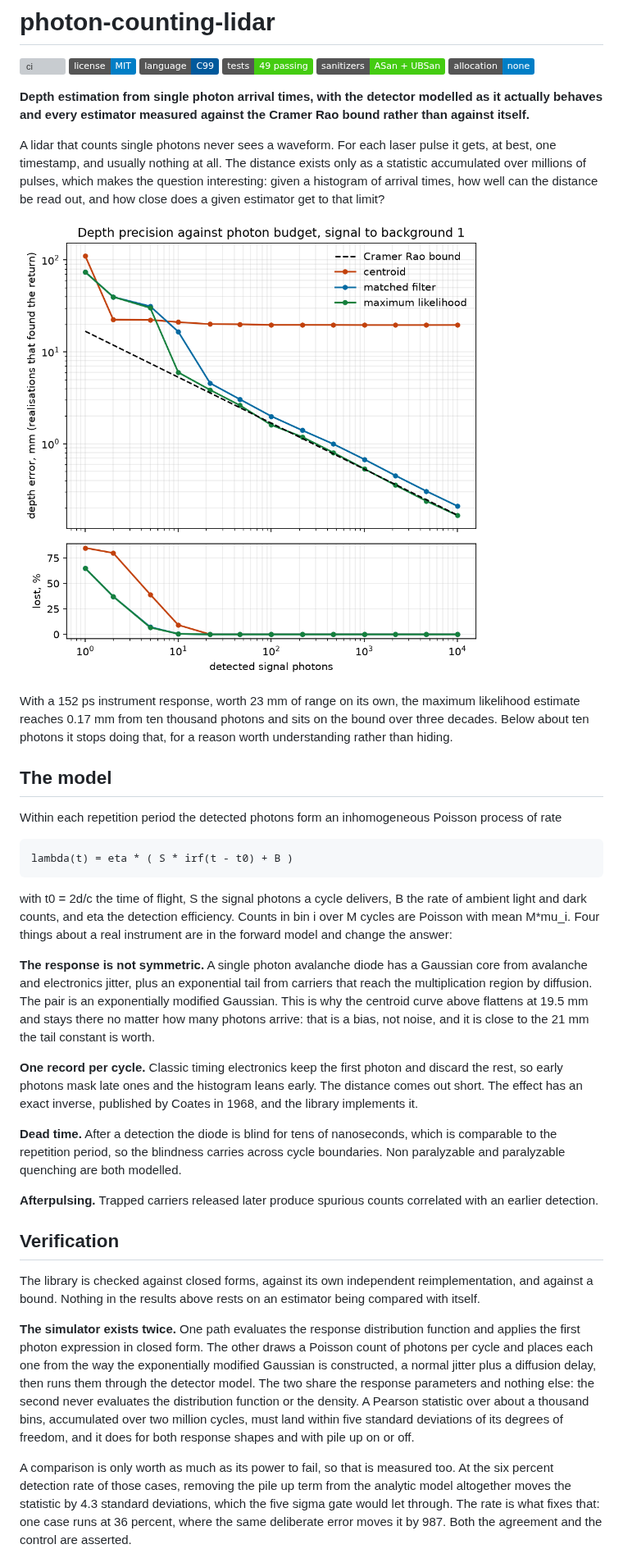
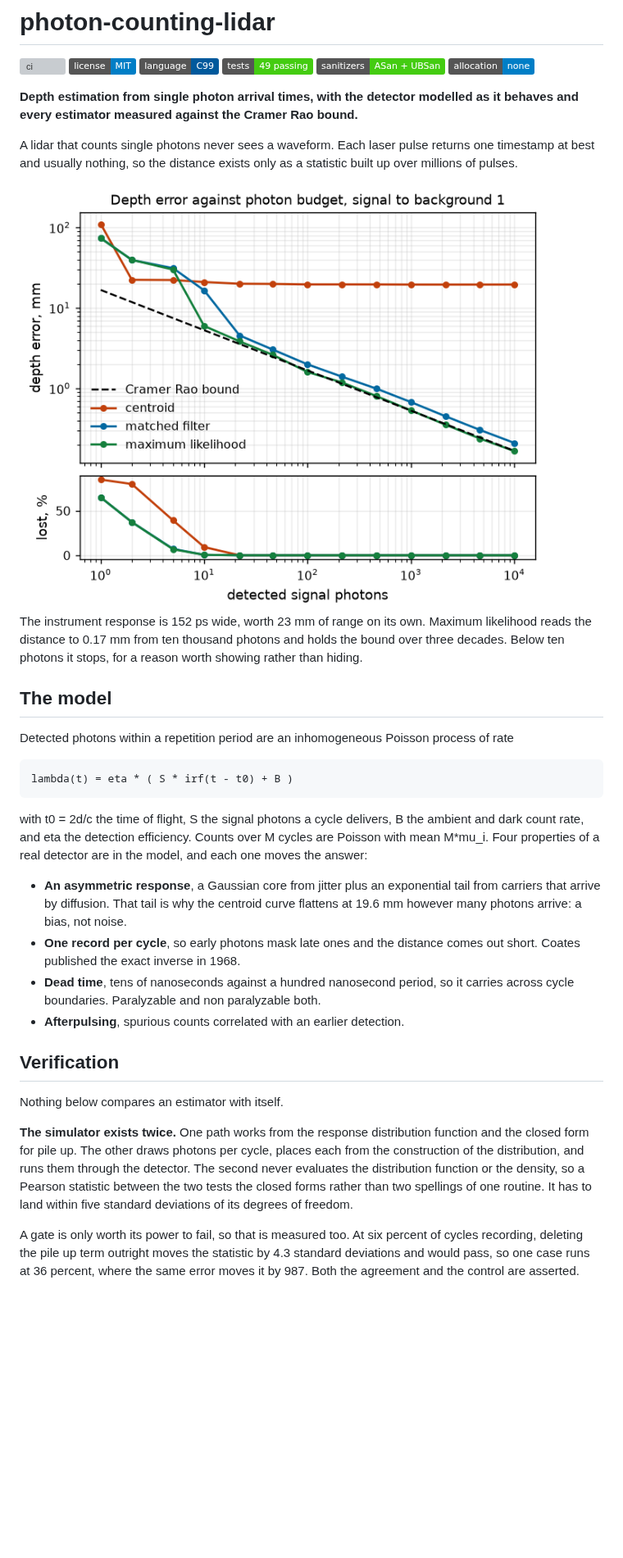
Before and after one commit to andrealo20/photon-counting-lidar, a Markdown page: README.md, the part around one of its changes. Shown at 82% size. Drawn GitHub-style; pictures changed too: docs/images/photons.png; badges without logos; blank space fills up the shorter version; grey boxes are pictures that could not be loaded.

````diff
--- a/README.md
+++ b/README.md
@@ -8,76 +8,57 @@
 [![no malloc](https://img.shields.io/badge/allocation-none-informational.svg)](#memory)
 
 **Depth estimation from single photon arrival times, with the detector modelled
-as it actually behaves and every estimator measured against the Cramer Rao
-bound rather than against itself.**
+as it behaves and every estimator measured against the Cramer Rao bound.**
 
-A lidar that counts single photons never sees a waveform. For each laser pulse
-it gets, at best, one timestamp, and usually nothing at all. The distance
-exists only as a statistic accumulated over millions of pulses, which makes the
-question interesting: given a histogram of arrival times, how well can the
-distance be read out, and how close does a given estimator get to that limit?
+A lidar that counts single photons never sees a waveform. Each laser pulse
+returns one timestamp at best and usually nothing, so the distance exists only
+as a statistic built up over millions of pulses.
 
-![depth error against photon budget](docs/images/photons.png)
+<img src="docs/images/photons.png" alt="depth error against photon budget" width="640">
 
-With a 152 ps instrument response, worth 23 mm of range on its own, the maximum
-likelihood estimate reaches 0.17 mm from ten thousand photons and sits on the
-bound over three decades. Below about ten photons it stops doing that, for a
-reason worth understanding rather than hiding.
+The instrument response is 152 ps wide, worth 23 mm of range on its own.
+Maximum likelihood reads the distance to 0.17 mm from ten thousand photons and
+holds the bound over three decades. Below ten photons it stops, for a reason
+worth showing rather than hiding.
 
 ## The model
 
-Within each repetition period the detected photons form an inhomogeneous
-Poisson process of rate
+Detected photons within a repetition period are an inhomogeneous Poisson
+process of rate
 
 ```
 lambda(t) = eta * ( S * irf(t - t0) + B )
 ```
 
 with t0 = 2d/c the time of flight, S the signal photons a cycle delivers, B the
-rate of ambient light and dark counts, and eta the detection efficiency. Counts
-in bin i over M cycles are Poisson with mean M*mu_i. Four things about a real
-instrument are in the forward model and change the answer:
+ambient and dark count rate, and eta the detection efficiency. Counts over M
+cycles are Poisson with mean M*mu_i. Four properties of a real detector are in
+the model, and each one moves the answer:
 
-**The response is not symmetric.** A single photon avalanche diode has a
-Gaussian core from avalanche and electronics jitter, plus an exponential tail
-from carriers that reach the multiplication region by diffusion. The pair is an
-exponentially modified Gaussian. This is why the centroid curve above flattens
-at 19.5 mm and stays there no matter how many photons arrive: that is a bias,
-not noise, and it is close to the 21 mm the tail constant is worth.
-
-**One record per cycle.** Classic timing electronics keep the first photon and
-discard the rest, so early photons mask late ones and the histogram leans
-early. The distance comes out short. The effect has an exact inverse, published
-by Coates in 1968, and the library implements it.
-
-**Dead time.** After a detection the diode is blind for tens of nanoseconds,
-which is comparable to the repetition period, so the blindness carries across
-cycle boundaries. Non paralyzable and paralyzable quenching are both modelled.
-
-**Afterpulsing.** Trapped carriers released later produce spurious counts
-correlated with an earlier detection.
+- **An asymmetric response**, a Gaussian core from jitter plus an exponential
+  tail from carriers that arrive by diffusion. That tail is why the centroid
+  curve flattens at 19.6 mm however many photons arrive: a bias, not noise.
+- **One record per cycle**, so early photons mask late ones and the distance
+  comes out short. Coates published the exact inverse in 1968.
+- **Dead time**, tens of nanoseconds against a hundred nanosecond period, so it
+  carries across cycle boundaries. Paralyzable and non paralyzable both.
+- **Afterpulsing**, spurious counts correlated with an earlier detection.
 
 ## Verification
 
-The library is checked against closed forms, against its own independent
-reimplementation, and against a bound. Nothing in the results above rests on an
-estimator being compared with itself.
+Nothing below compares an estimator with itself.
 
-**The simulator exists twice.** One path evaluates the response distribution
-function and applies the first photon expression in closed form. The other
-draws a Poisson count of photons per cycle and places each one from the way the
-exponentially modified Gaussian is constructed, a normal jitter plus a
-diffusion delay, then runs them through the detector model. The two share the
-response parameters and nothing else: the second never evaluates the
-distribution function or the density. A Pearson statistic over about a thousand
-bins, accumulated over two million cycles, must land within five standard
-deviations of its degrees of freedom, and it does for both response shapes and
-with pile up on or off.
+**The simulator exists twice.** One path works from the response distribution
+function and the closed form for pile up. The other draws photons per cycle,
+places each from the construction of the distribution, and runs them through
+the detector. The second never evaluates the distribution function or the
+density, so a Pearson statistic between the two tests the closed forms rather
+than two spellings of one routine. It has to land within five standard
+deviations of its degrees of freedom.
 
-A comparison is only worth as much as its power to fail, so that is measured
-too. At the six percent detection rate of those cases, removing the pile up
-term from the analytic model altogether moves the statistic by 4.3 standard
-deviations, which the five sigma gate would let through. The rate is what fixes
-that: one case runs at 36 percent, where the same deliberate error moves it by
-987. Both the agreement and the control are asserted.
+A gate is only worth its power to fail, so that is measured too. At six percent
+of cycles recording, deleting the pile up term outright moves the statistic by
+4.3 standard deviations and would pass, so one case runs at 36 percent, where
+the same error moves it by 987. Both the agreement and the control are
+asserted.
 
````
Also changed, not shown: other parts of README.md (+40 -104 lines), 1 other file.
